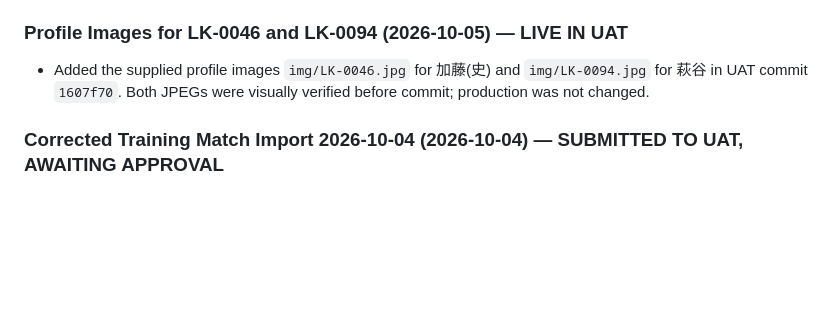
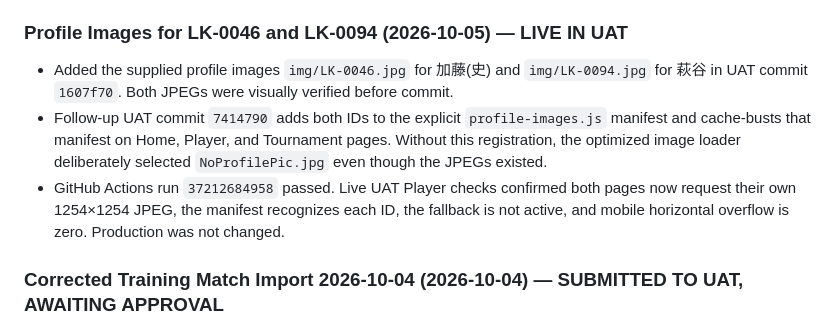
Before and after one commit to rickliky/table-tennis, a Markdown page: AGENTS.md, the part around the change. Drawn GitHub-style; blank space fills up the shorter version.

Commit message:
Document UAT profile image manifest fix

```diff
--- a/AGENTS.md
+++ b/AGENTS.md
@@ -214,7 +214,9 @@ Values are also bilingual: `'女性 / Female'` → `['Female','女性']`, etc.
 - No calculations, approved records, pending changes, Worker code, or Upstash data changed. Production remains unchanged pending explicit approval.
 
 ### Profile Images for LK-0046 and LK-0094 (2026-10-05) — LIVE IN UAT
-- Added the supplied profile images `img/LK-0046.jpg` for 加藤(史) and `img/LK-0094.jpg` for 萩谷 in UAT commit `1607f70`. Both JPEGs were visually verified before commit; production was not changed.
+- Added the supplied profile images `img/LK-0046.jpg` for 加藤(史) and `img/LK-0094.jpg` for 萩谷 in UAT commit `1607f70`. Both JPEGs were visually verified before commit.
+- Follow-up UAT commit `7414790` adds both IDs to the explicit `profile-images.js` manifest and cache-busts that manifest on Home, Player, and Tournament pages. Without this registration, the optimized image loader deliberately selected `NoProfilePic.jpg` even though the JPEGs existed.
+- GitHub Actions run `37212684958` passed. Live UAT Player checks confirmed both pages now request their own 1254×1254 JPEG, the manifest recognizes each ID, the fallback is not active, and mobile horizontal overflow is zero. Production was not changed.
 
 ### Corrected Training Match Import 2026-10-04 (2026-10-04) — SUBMITTED TO UAT, AWAITING APPROVAL
 - Final pending UAT batch is `IMP-53327F5D41CC992A` / `BATCH-IMP-53327F5D41CC992A`. The atomic batch contains one import-history record, session `LKS-20261004`, and 44 match changes; all 46 changes are pending approval together.
```
